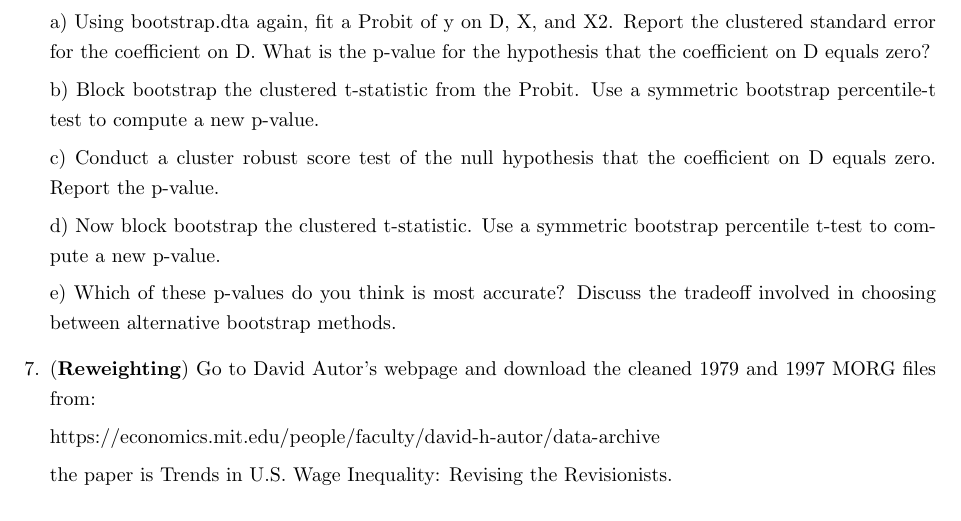
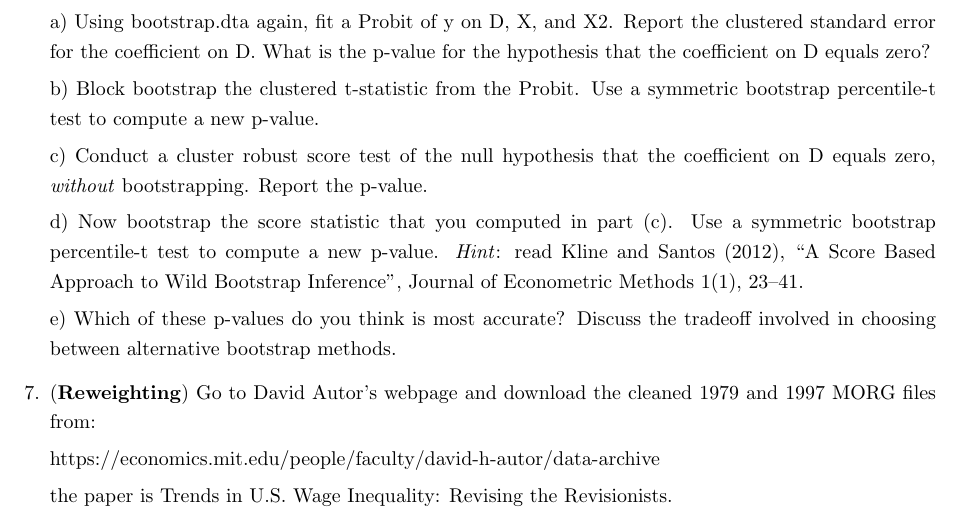
Before and after one commit to rsaggio87/Econ628, a LaTeX document (ps2.tex): part of page 4 of 5, cut so that both start at the same text. Compiled offline with pdfLaTeX.

Commit message:
Update problem sets
Co-Authored-By: Claude Opus 5 (1M context) <noreply@anthropic.com>

```diff
--- a/ps2.tex
+++ b/ps2.tex
@@ -223,10 +223,12 @@ b) Block bootstrap the clustered t-statistic from the Probit. Use
 a symmetric bootstrap percentile-t test to compute a new p-value.
 
 c) Conduct a cluster robust score test of the null hypothesis that
-the coefficient on D equals zero. Report the p-value.
+the coefficient on D equals zero, \emph{without} bootstrapping. Report the p-value.
 
-d) Now block bootstrap the clustered t-statistic.
-Use a symmetric bootstrap percentile t-test to compute a new p-value.
+d) Now bootstrap the score statistic that you computed in part (c).
+Use a symmetric bootstrap percentile-t test to compute a new p-value.
+\emph{Hint}: read Kline and Santos (2012), ``A Score Based Approach to Wild
+Bootstrap Inference'', Journal of Econometric Methods 1(1), 23--41.
 
 e) Which of these p-values do you think is most accurate? Discuss
 the tradeoff involved in choosing between alternative bootstrap methods.
```
Also changed, not shown: ps2.pdf.
